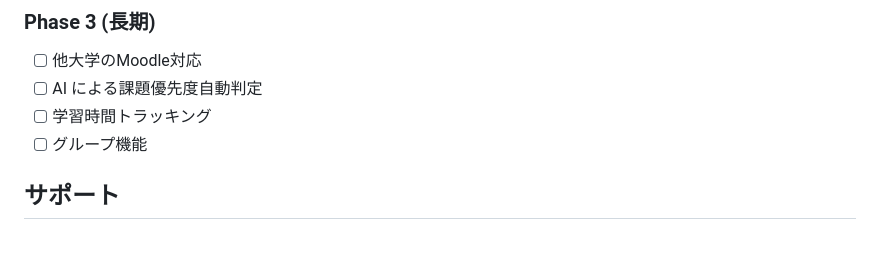
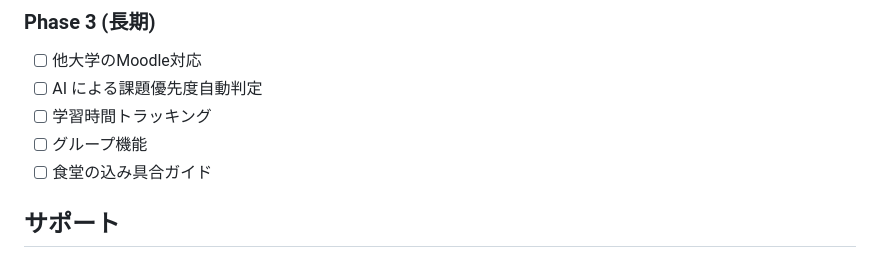
Before and after one commit to nicest414/moodle_schedule_app, a Markdown page: README.md, the part around the change. Drawn GitHub-style.

```diff
--- a/README.md
+++ b/README.md
@@ -203,6 +203,7 @@ flutter build ios --release  # iOS
 - [ ] AI による課題優先度自動判定
 - [ ] 学習時間トラッキング
 - [ ] グループ機能
+- [ ] 食堂の込み具合ガイド
 
 ## サポート
 
```
